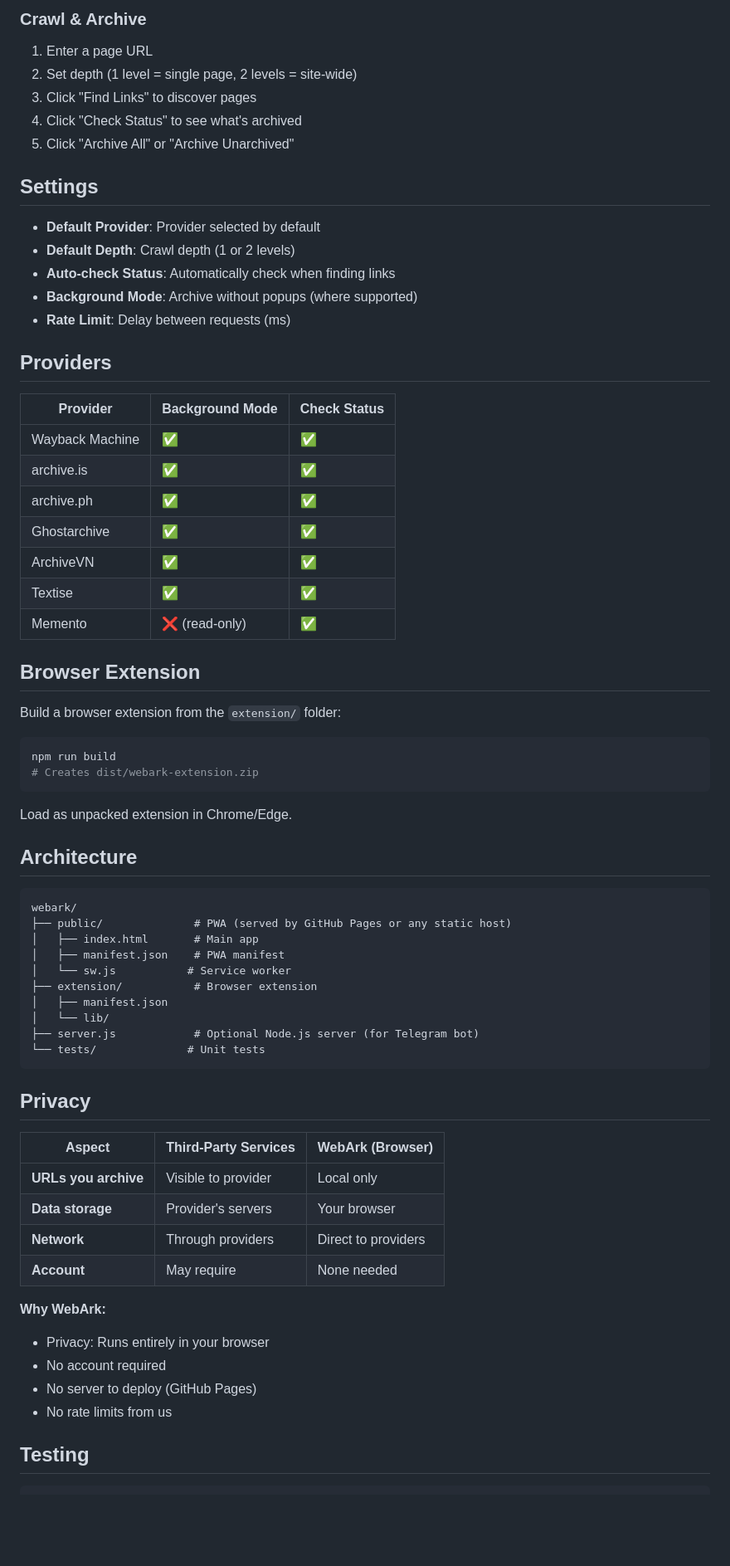
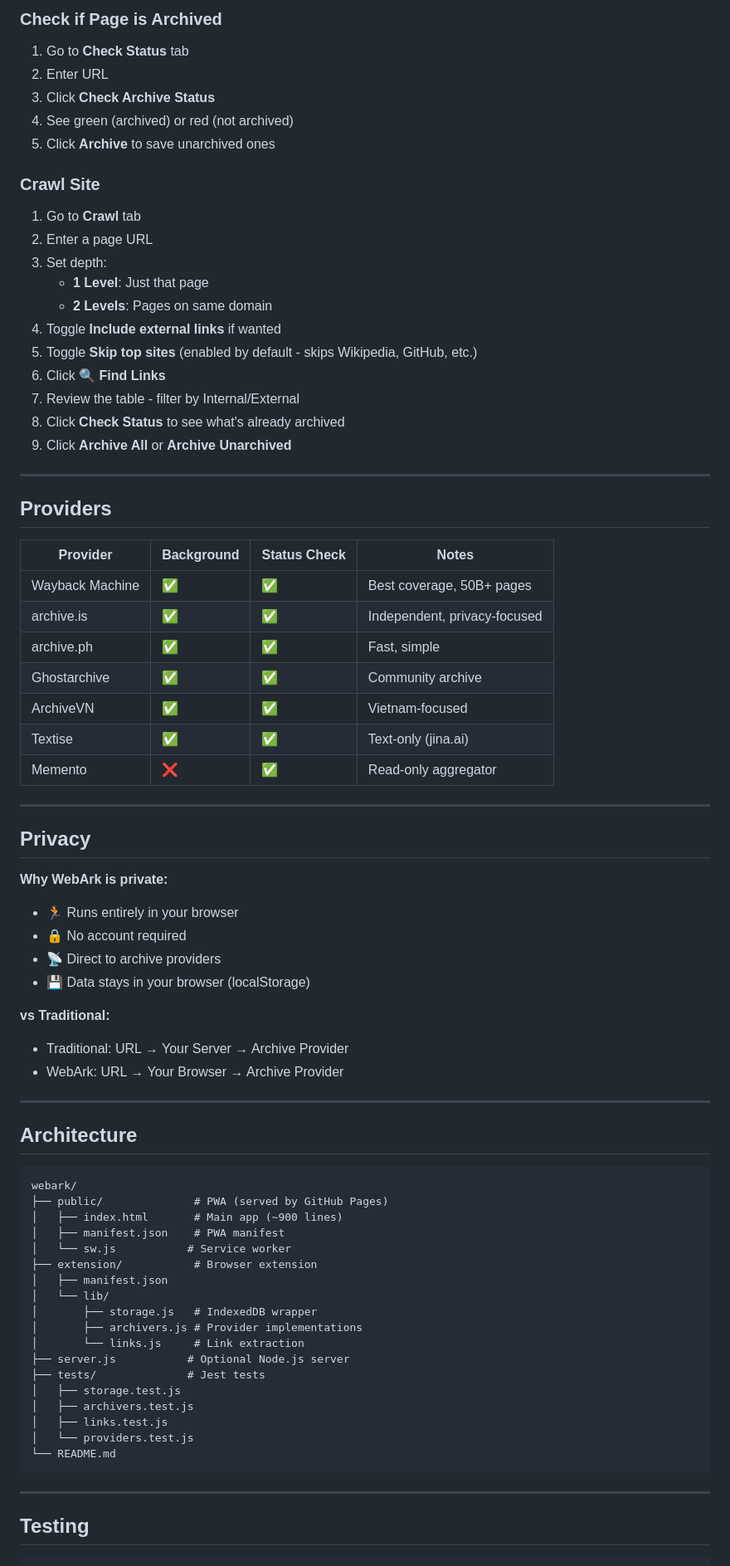
Before and after one commit to CCAgentOrg/WebArk, a Markdown page: README.md, the part around one of its changes. Shown at 83% size. GitHub-like rendering; blank space fills up the shorter version.

Commit message:
Update README, add AGENTS.md for development guide

````diff
--- a/README.md
+++ b/README.md
@@ -46,71 +68,78 @@ npm test
 
-### Crawl & Archive
-1. Enter a page URL
-2. Set depth (1 level = single page, 2 levels = site-wide)
-3. Click "Find Links" to discover pages
-4. Click "Check Status" to see what's archived
-5. Click "Archive All" or "Archive Unarchived"
+### Check if Page is Archived
+1. Go to **Check Status** tab
+2. Enter URL
+3. Click **Check Archive Status**
+4. See green (archived) or red (not archived)
+5. Click **Archive** to save unarchived ones
 
-## Settings
+### Crawl Site
+1. Go to **Crawl** tab
+2. Enter a page URL
+3. Set depth:
+   - **1 Level**: Just that page
+   - **2 Levels**: Pages on same domain
+4. Toggle **Include external links** if wanted
+5. Toggle **Skip top sites** (enabled by default - skips Wikipedia, GitHub, etc.)
+6. Click **🔍 Find Links**
+7. Review the table - filter by Internal/External
+8. Click **Check Status** to see what's already archived
+9. Click **Archive All** or **Archive Unarchived**
 
-- **Default Provider**: Provider selected by default
-- **Default Depth**: Crawl depth (1 or 2 levels)
-- **Auto-check Status**: Automatically check when finding links
-- **Background Mode**: Archive without popups (where supported)
-- **Rate Limit**: Delay between requests (ms)
+---
 
 ## Providers
 
-| Provider | Background Mode | Check Status |
-|----------|-----------------|--------------|
-| Wayback Machine | ✅ | ✅ |
-| archive.is | ✅ | ✅ |
-| archive.ph | ✅ | ✅ |
-| Ghostarchive | ✅ | ✅ |
-| ArchiveVN | ✅ | ✅ |
-| Textise | ✅ | ✅ |
-| Memento | ❌ (read-only) | ✅ |
+| Provider | Background | Status Check | Notes |
+|----------|------------|--------------|-------|
+| Wayback Machine | ✅ | ✅ | Best coverage, 50B+ pages |
+| archive.is | ✅ | ✅ | Independent, privacy-focused |
+| archive.ph | ✅ | ✅ | Fast, simple |
+| Ghostarchive | ✅ | ✅ | Community archive |
+| ArchiveVN | ✅ | ✅ | Vietnam-focused |
+| Textise | ✅ | ✅ | Text-only (jina.ai) |
+| Memento | ❌ | ✅ | Read-only aggregator |
 
-## Browser Extension
+---
 
-Build a browser extension from the `extension/` folder:
+## Privacy
 
-```bash
-npm run build
-# Creates dist/webark-extension.zip
-```
+**Why WebArk is private:**
+- 🏃 Runs entirely in your browser
+- 🔒 No account required
+- 📡 Direct to archive providers
+- 💾 Data stays in your browser (localStorage)
 
-Load as unpacked extension in Chrome/Edge.
+**vs Traditional:**
+- Traditional: URL → Your Server → Archive Provider
+- WebArk: URL → Your Browser → Archive Provider
+
+---
 
 ## Architecture
 
 ```
 webark/
-├── public/              # PWA (served by GitHub Pages or any static host)
-│   ├── index.html       # Main app
+├── public/              # PWA (served by GitHub Pages)
+│   ├── index.html       # Main app (~900 lines)
 │   ├── manifest.json    # PWA manifest
 │   └── sw.js           # Service worker
 ├── extension/           # Browser extension
 │   ├── manifest.json
 │   └── lib/
-├── server.js            # Optional Node.js server (for Telegram bot)
-└── tests/              # Unit tests
+│       ├── storage.js   # IndexedDB wrapper
+│       ├── archivers.js # Provider implementations
+│       └── links.js     # Link extraction
+├── server.js           # Optional Node.js server
+├── tests/              # Jest tests
+│   ├── storage.test.js
+│   ├── archivers.test.js
+│   ├── links.test.js
+│   └── providers.test.js
+└── README.md
 ```
 
-## Privacy
-
-| Aspect | Third-Party Services | WebArk (Browser) |
-|--------|---------------------|------------------|
-| **URLs you archive** | Visible to provider | Local only |
-| **Data storage** | Provider's servers | Your browser |
-| **Network** | Through providers | Direct to providers |
-| **Account** | May require | None needed |
-
-**Why WebArk:**
-- Privacy: Runs entirely in your browser
-- No account required
-- No server to deploy (GitHub Pages)
-- No rate limits from us
+---
 
 ## Testing
 
````
Also changed, not shown: other parts of README.md (+77 -27 lines), AGENTS.md (added, +122 -0 lines).
